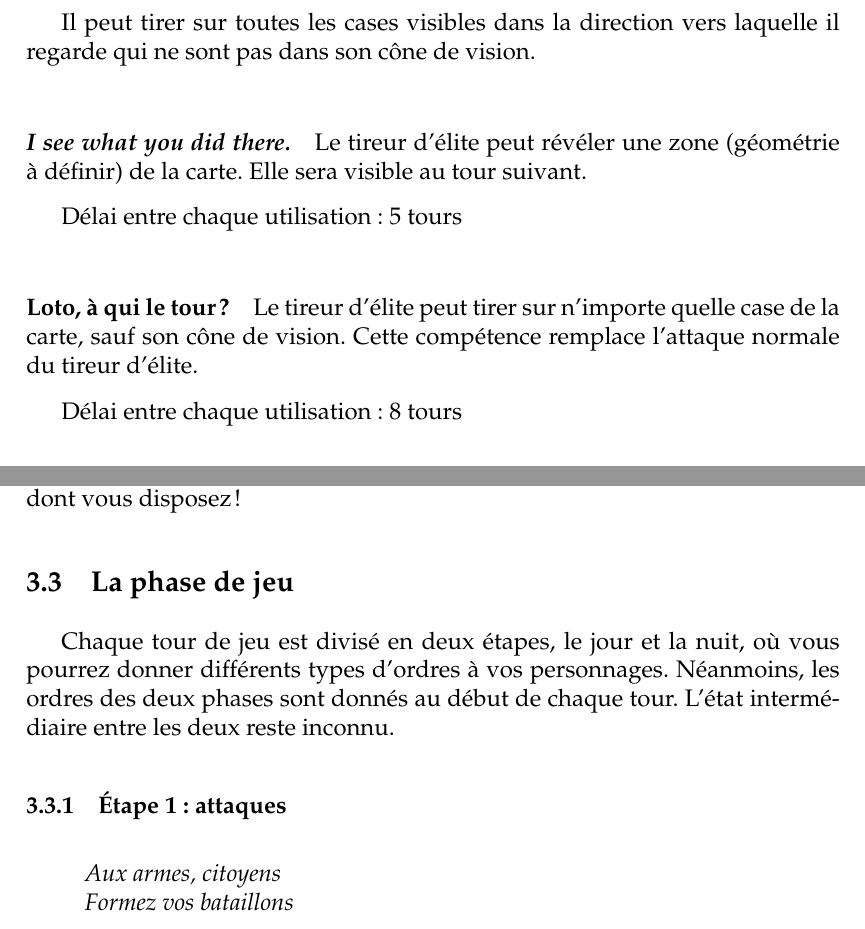
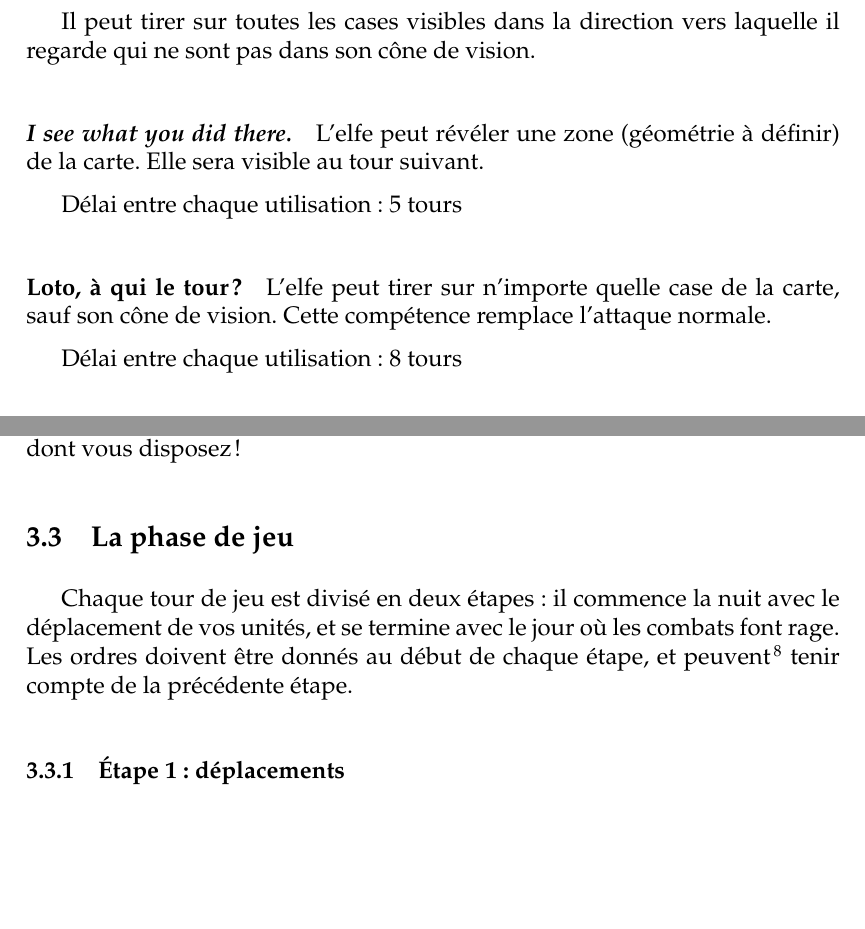
Before and after one commit to prologin/prologin2012, a LaTeX document (subject/subject.tex, which reads subject/subject_content.tex): two parts of pages 8 and 10 of 14, joined at a grey line, cut so that both start at the same text, the shorter picture padded with empty space. Compiled offline with pdfLaTeX.

Commit message:
Moar subject

```diff
--- a/subject/subject_content.tex
+++ b/subject/subject_content.tex
@@ -138,8 +128,8 @@ Il peut tirer sur toutes les cases visibles dans la direction vers laquelle il r
-\paragraph{\emph{I see what you did there.}} Le tireur d’élite peut révéler une zone (géométrie à définir) de la carte. Elle sera visible au tour suivant.
+\paragraph{\emph{I see what you did there.}} L'elfe peut révéler une zone (géométrie à définir) de la carte. Elle sera visible au tour suivant.
 
     Délai entre chaque utilisation : 5 tours
 
-\paragraph{Loto, à qui le tour ?} Le tireur d’élite peut tirer sur n’importe quelle case de la carte, sauf son cône de vision. Cette compétence remplace l’attaque normale du tireur d’élite.
+\paragraph{Loto, à qui le tour ?} L'elfe peut tirer sur n’importe quelle case de la carte, sauf son cône de vision. Cette compétence remplace l’attaque normale.
 
     Délai entre chaque utilisation : 8 tours
 
@@ -206,11 +196,10 @@ Choisissez bien votre chemin, ce sont les derniers instants de
 tranquillité dont vous disposez !
 
 \subsection{La phase de jeu}
-Chaque tour de jeu est divisé en deux étapes, le jour et la nuit, où
-vous pourrez donner différents types d'ordres à vos
-personnages. Néanmoins, les ordres des deux phases sont donnés au
-début de chaque tour. L'état intermédiaire entre les deux reste inconnu.
+Chaque tour de jeu est divisé en deux étapes : il commence la nuit
+avec le déplacement de vos unités, et se termine avec le jour où les
+combats font rage. Les ordres doivent être donnés au début de chaque
+étape, et peuvent\footnote{doivent ?} tenir compte de la précédente
+étape.
 
-\subsubsection{Étape 1 : attaques}
-\prolocitation{Aux armes, citoyens\\
-Formez vos bataillons}
+\subsubsection{Étape 1 : déplacements}
```
Also changed, not shown: subject/subject_content.tex (50 more changed lines).
